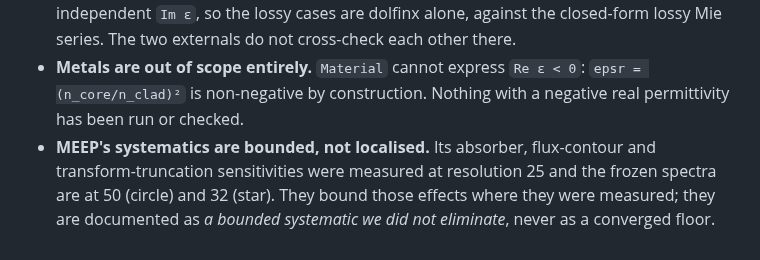
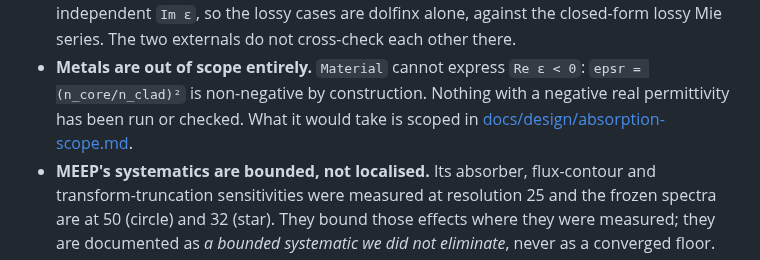
Before and after one commit to claudio-sc/pysie2d, a Markdown page: docs/validation.md, the part around the change. Rendered like a GitHub page.

```diff
--- a/docs/validation.md
+++ b/docs/validation.md
@@ -150,7 +150,9 @@ evidence.
   other there.
 - **Metals are out of scope entirely.** `Material` cannot express `Re ε < 0`:
   `epsr = (n_core/n_clad)²` is non-negative by construction. Nothing with a
-  negative real permittivity has been run or checked.
+  negative real permittivity has been run or checked. What it would take is
+  scoped in
+  [docs/design/absorption-scope.md](design/absorption-scope.md).
 - **MEEP's systematics are bounded, not localised.** Its absorber, flux-contour
   and transform-truncation sensitivities were measured at resolution 25 and the
   frozen spectra are at 50 (circle) and 32 (star). They bound those effects
```
Also changed, not shown: docs/design/absorption-scope.md (added, +169 -0 lines), docs/design/v1.0-external-validation.md (+4 -0 lines).
